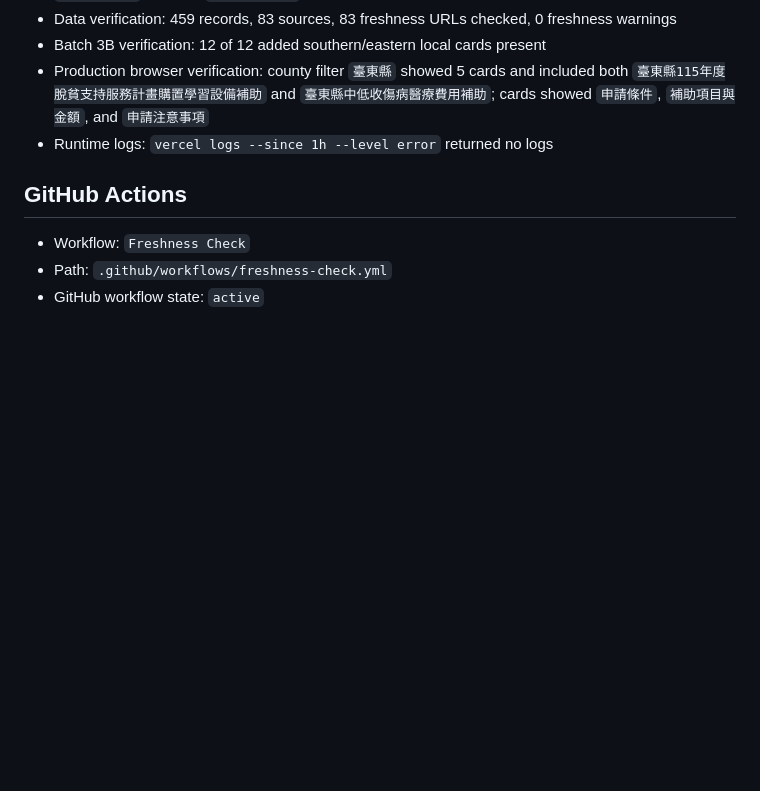
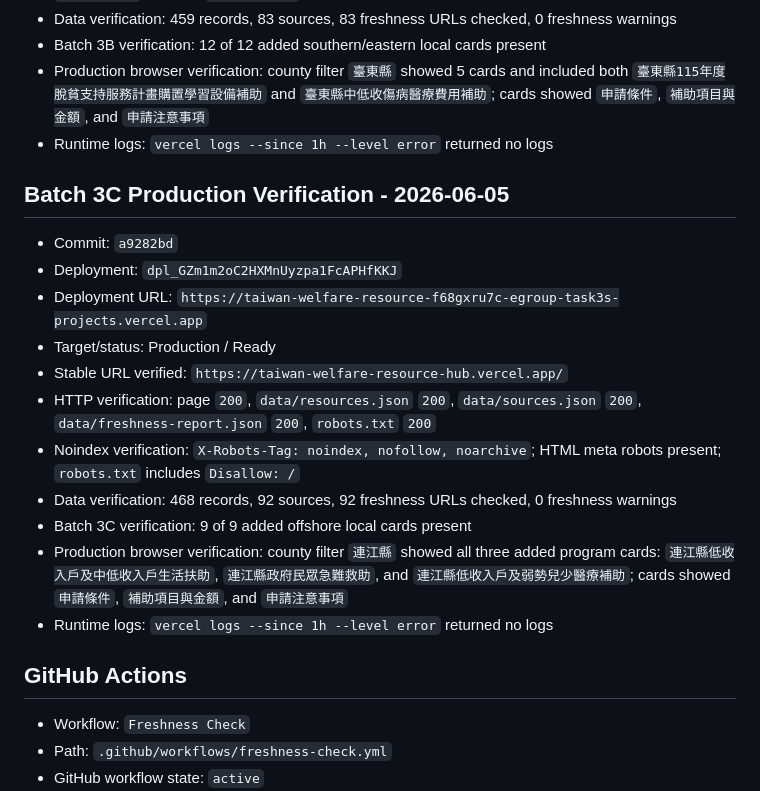
Before and after one commit to Kevin-Yeh-egroup/taiwan-welfare-resource-hub, a Markdown page: docs/production-log-2026-06-03.md, the part around the change. GitHub-like rendering; blank space fills up the shorter version.

Commit message:
Record batch 3c production verification

```diff
--- a/docs/production-log-2026-06-03.md
+++ b/docs/production-log-2026-06-03.md
@@ -73,6 +73,20 @@ Disallow: /
 - Production browser verification: county filter `臺東縣` showed 5 cards and included both `臺東縣115年度脫貧支持服務計畫購置學習設備補助` and `臺東縣中低收傷病醫療費用補助`; cards showed `申請條件`, `補助項目與金額`, and `申請注意事項`
 - Runtime logs: `vercel logs --since 1h --level error` returned no logs
 
+## Batch 3C Production Verification - 2026-06-05
+
+- Commit: `a9282bd`
+- Deployment: `dpl_GZm1m2oC2HXMnUyzpa1FcAPHfKKJ`
+- Deployment URL: `https://taiwan-welfare-resource-f68gxru7c-egroup-task3s-projects.vercel.app`
+- Target/status: Production / Ready
+- Stable URL verified: `https://taiwan-welfare-resource-hub.vercel.app/`
+- HTTP verification: page `200`, `data/resources.json` `200`, `data/sources.json` `200`, `data/freshness-report.json` `200`, `robots.txt` `200`
+- Noindex verification: `X-Robots-Tag: noindex, nofollow, noarchive`; HTML meta robots present; `robots.txt` includes `Disallow: /`
+- Data verification: 468 records, 92 sources, 92 freshness URLs checked, 0 freshness warnings
+- Batch 3C verification: 9 of 9 added offshore local cards present
+- Production browser verification: county filter `連江縣` showed all three added program cards: `連江縣低收入戶及中低收入戶生活扶助`, `連江縣政府民眾急難救助`, and `連江縣低收入戶及弱勢兒少醫療補助`; cards showed `申請條件`, `補助項目與金額`, and `申請注意事項`
+- Runtime logs: `vercel logs --since 1h --level error` returned no logs
+
 ## GitHub Actions
 
 - Workflow: `Freshness Check`
```
